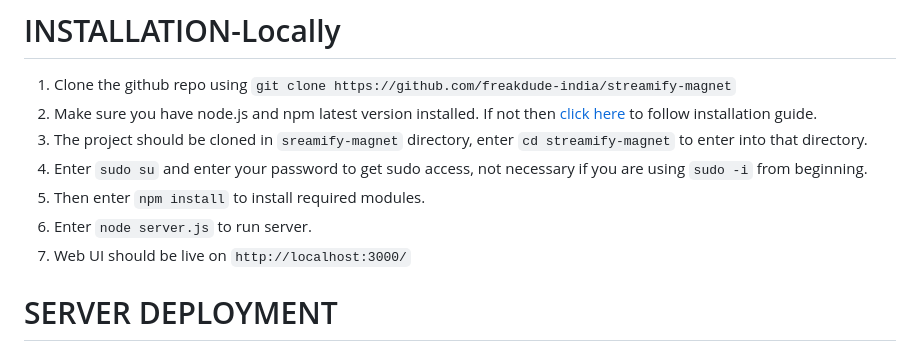
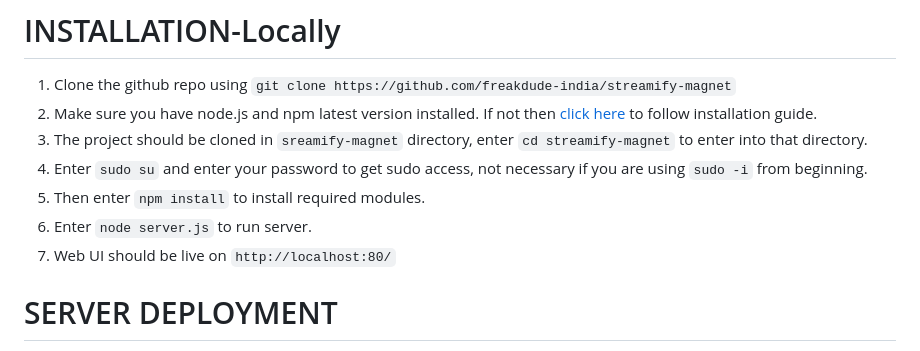
Before and after one commit to freakdude-india/magnet2http, a Markdown page: README.md, the part around the change. GitHub-like rendering.

````diff
--- a/README.md
+++ b/README.md
@@ -13,7 +13,7 @@ An ultra simple and lightweight web app that can convert magnet links into downl
 4) Enter ```sudo su``` and enter your password to get sudo  access, not necessary  if you are using ```sudo -i``` from beginning.
 5) Then enter ```npm install``` to install required modules.
 6) Enter ```node server.js``` to run server.
-7) Web UI should be live on ```http://localhost:3000/```
+7) Web UI should be live on ```http://localhost:80/```
 
 # SERVER DEPLOYMENT
 1)Buy a vps with at least 1vcpu+2gb Ram+20gb ssd/deploy on aws,gcp,azure free trial.<br>
````
